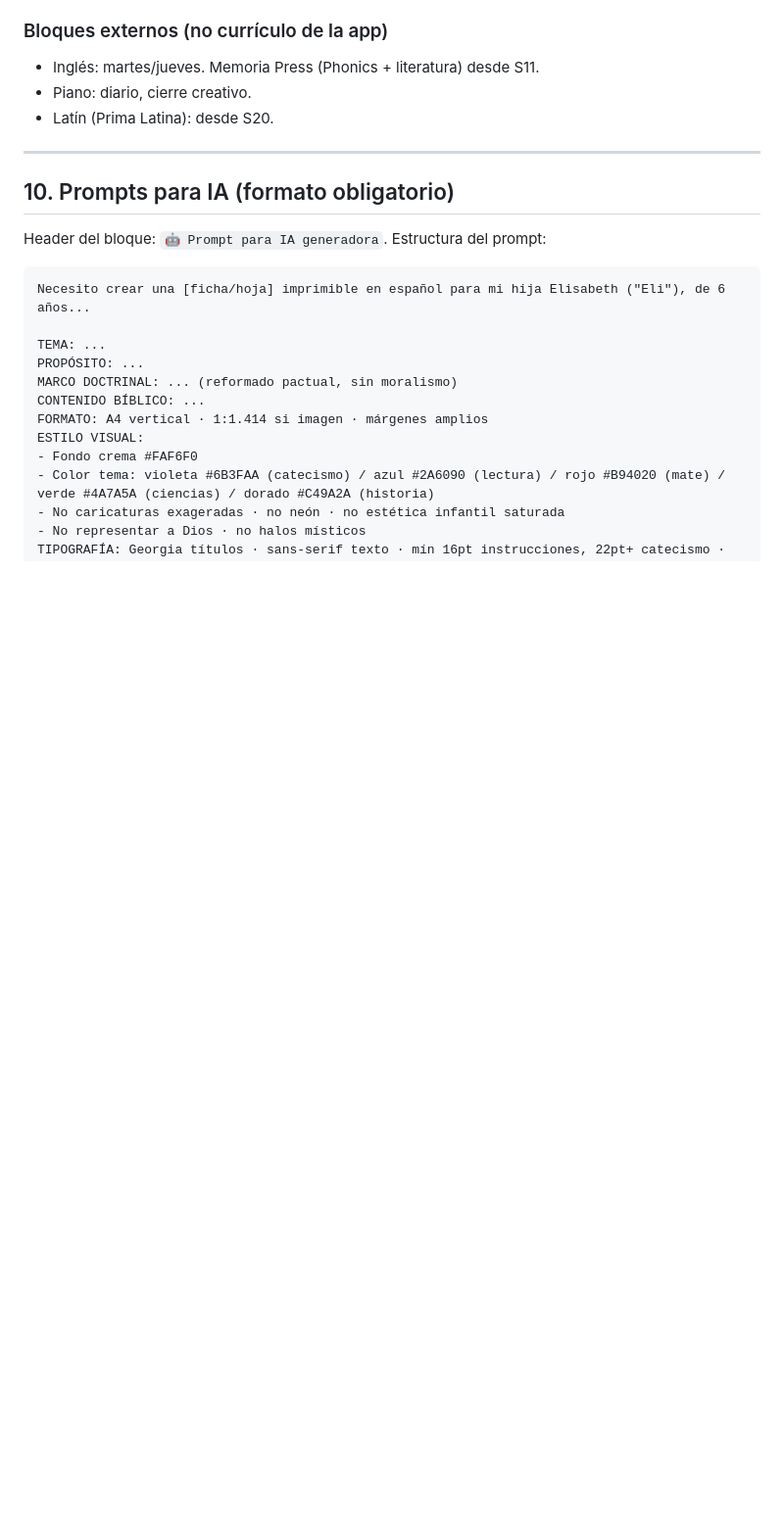
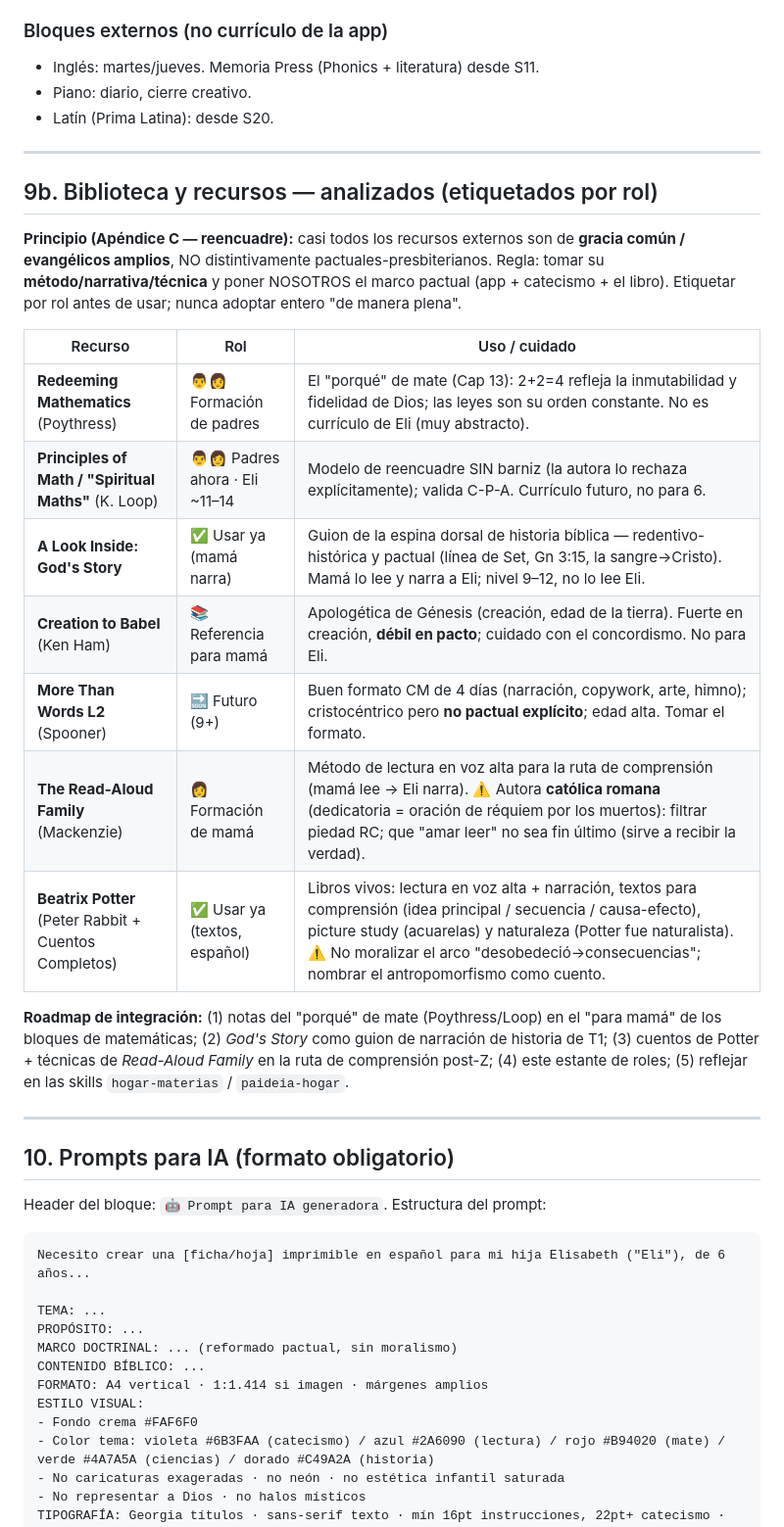
Before and after one commit to andresespinoza-hub/creciendo-en-el-pacto, a Markdown page: GUIA-DEL-PROYECTO.md, the part around the change. Shown at 98% size. Rendered like a GitHub page; blank space fills up the shorter version.

Commit message:
GUIA §9b: biblioteca de recursos analizada y etiquetada por rol
Análisis de 8 libros (Poythress, Loop, God's Story, Creation to Babel,
More Than Words, Read-Aloud Family, Beatrix Potter): qué afina, cómo usar,
cómo no funciona. Principio Apéndice C: tomar método/narrativa, poner
nosotros el marco pactual. + roadmap de integración.

Co-Authored-By: Claude Opus 4.8 <noreply@anthropic.com>

```diff
--- a/GUIA-DEL-PROYECTO.md
+++ b/GUIA-DEL-PROYECTO.md
@@ -299,6 +299,24 @@ Semanas hechas: S1 (Mi historia), S2 (Creación/Gén 1), S3 (Imagen de Dios), S4
 
 ---
 
+## 9b. Biblioteca y recursos — analizados (etiquetados por rol)
+
+**Principio (Apéndice C — reencuadre):** casi todos los recursos externos son de **gracia común / evangélicos amplios**, NO distintivamente pactuales-presbiterianos. Regla: tomar su **método/narrativa/técnica** y poner NOSOTROS el marco pactual (app + catecismo + el libro). Etiquetar por rol antes de usar; nunca adoptar entero "de manera plena".
+
+| Recurso | Rol | Uso / cuidado |
+|---|---|---|
+| **Redeeming Mathematics** (Poythress) | 👨‍👩 Formación de padres | El "porqué" de mate (Cap 13): 2+2=4 refleja la inmutabilidad y fidelidad de Dios; las leyes son su orden constante. No es currículo de Eli (muy abstracto). |
+| **Principles of Math / "Spiritual Maths"** (K. Loop) | 👨‍👩 Padres ahora · Eli ~11–14 | Modelo de reencuadre SIN barniz (la autora lo rechaza explícitamente); valida C-P-A. Currículo futuro, no para 6. |
+| **A Look Inside: God's Story** | ✅ Usar ya (mamá narra) | Guion de la espina dorsal de historia bíblica — redentivo-histórica y pactual (línea de Set, Gn 3:15, la sangre→Cristo). Mamá lo lee y narra a Eli; nivel 9–12, no lo lee Eli. |
+| **Creation to Babel** (Ken Ham) | 📚 Referencia para mamá | Apologética de Génesis (creación, edad de la tierra). Fuerte en creación, **débil en pacto**; cuidado con el concordismo. No para Eli. |
+| **More Than Words L2** (Spooner) | 🔜 Futuro (9+) | Buen formato CM de 4 días (narración, copywork, arte, himno); cristocéntrico pero **no pactual explícito**; edad alta. Tomar el formato. |
+| **The Read-Aloud Family** (Mackenzie) | 👩 Formación de mamá | Método de lectura en voz alta para la ruta de comprensión (mamá lee → Eli narra). ⚠️ Autora **católica romana** (dedicatoria = oración de réquiem por los muertos): filtrar piedad RC; que "amar leer" no sea fin último (sirve a recibir la verdad). |
+| **Beatrix Potter** (Peter Rabbit + Cuentos Completos) | ✅ Usar ya (textos, español) | Libros vivos: lectura en voz alta + narración, textos para comprensión (idea principal / secuencia / causa-efecto), picture study (acuarelas) y naturaleza (Potter fue naturalista). ⚠️ No moralizar el arco "desobedeció→consecuencias"; nombrar el antropomorfismo como cuento. |
+
+**Roadmap de integración:** (1) notas del "porqué" de mate (Poythress/Loop) en el "para mamá" de los bloques de matemáticas; (2) *God's Story* como guion de narración de historia de T1; (3) cuentos de Potter + técnicas de *Read-Aloud Family* en la ruta de comprensión post-Z; (4) este estante de roles; (5) reflejar en las skills `hogar-materias` / `paideia-hogar`.
+
+---
+
 ## 10. Prompts para IA (formato obligatorio)
 
 Header del bloque: `🤖 Prompt para IA generadora`. Estructura del prompt:
```
